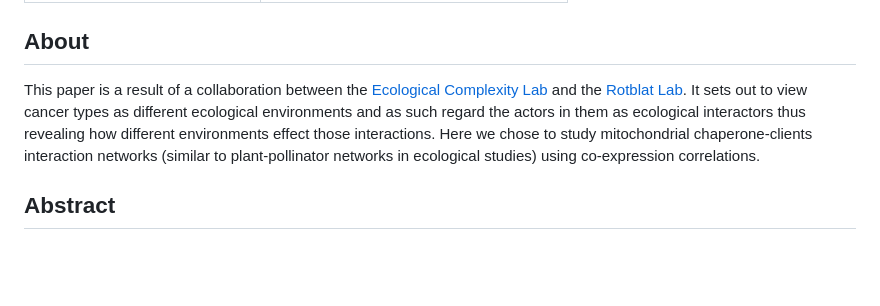
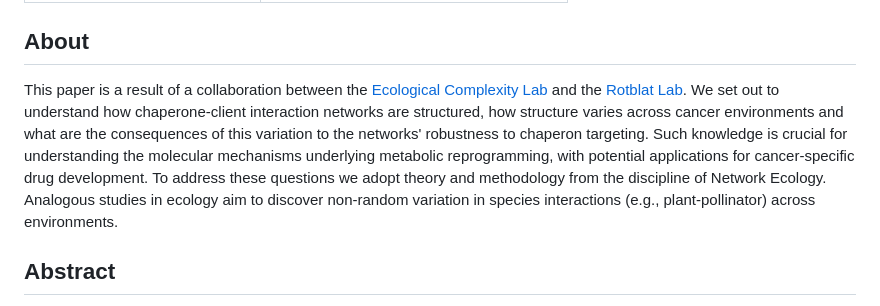
Before and after one commit to Ecological-Complexity-Lab/cancer-networks, a Markdown page: README.md, the part around the change. GitHub-like rendering; blank space fills up the shorter version.

```diff
--- a/README.md
+++ b/README.md
@@ -20,7 +20,7 @@ presented in this paper:
 
 ## About
 
-This paper is a result of a collaboration between the [Ecological Complexity Lab](https://lifewp.bgu.ac.il/wp/pilos/) and the [Rotblat Lab](https://barakrotblat.wixsite.com/rotblatlab). It sets out to view cancer types as different ecological environments and as such regard the actors in them as ecological interactors thus revealing how different environments effect those interactions. Here we chose to study mitochondrial chaperone-clients interaction networks (similar to plant-pollinator networks in ecological studies) using co-expression correlations.
+This paper is a result of a collaboration between the [Ecological Complexity Lab](https://lifewp.bgu.ac.il/wp/pilos/) and the [Rotblat Lab](https://barakrotblat.wixsite.com/rotblatlab). We set out to understand how chaperone-client interaction networks are structured, how structure varies across cancer environments and what are the consequences of this variation to the networks' robustness to chaperon targeting. Such knowledge is crucial for understanding the molecular mechanisms underlying metabolic reprogramming, with potential applications for cancer-specific drug development. To address these questions we adopt theory and methodology from the discipline of Network Ecology. Analogous studies in ecology aim to discover non-random variation in species interactions (e.g., plant-pollinator) across environments.
 
 
 ## Abstract
```
